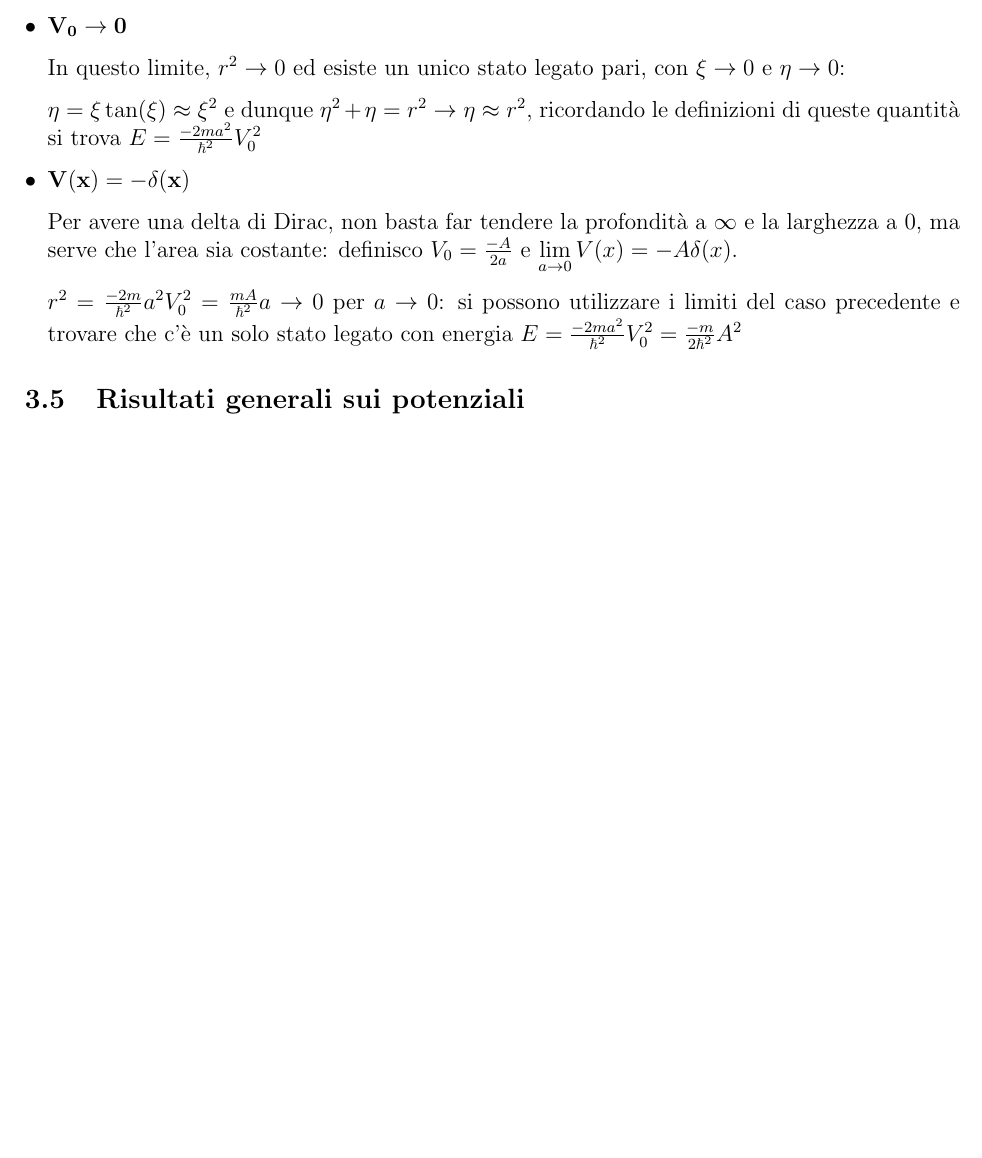
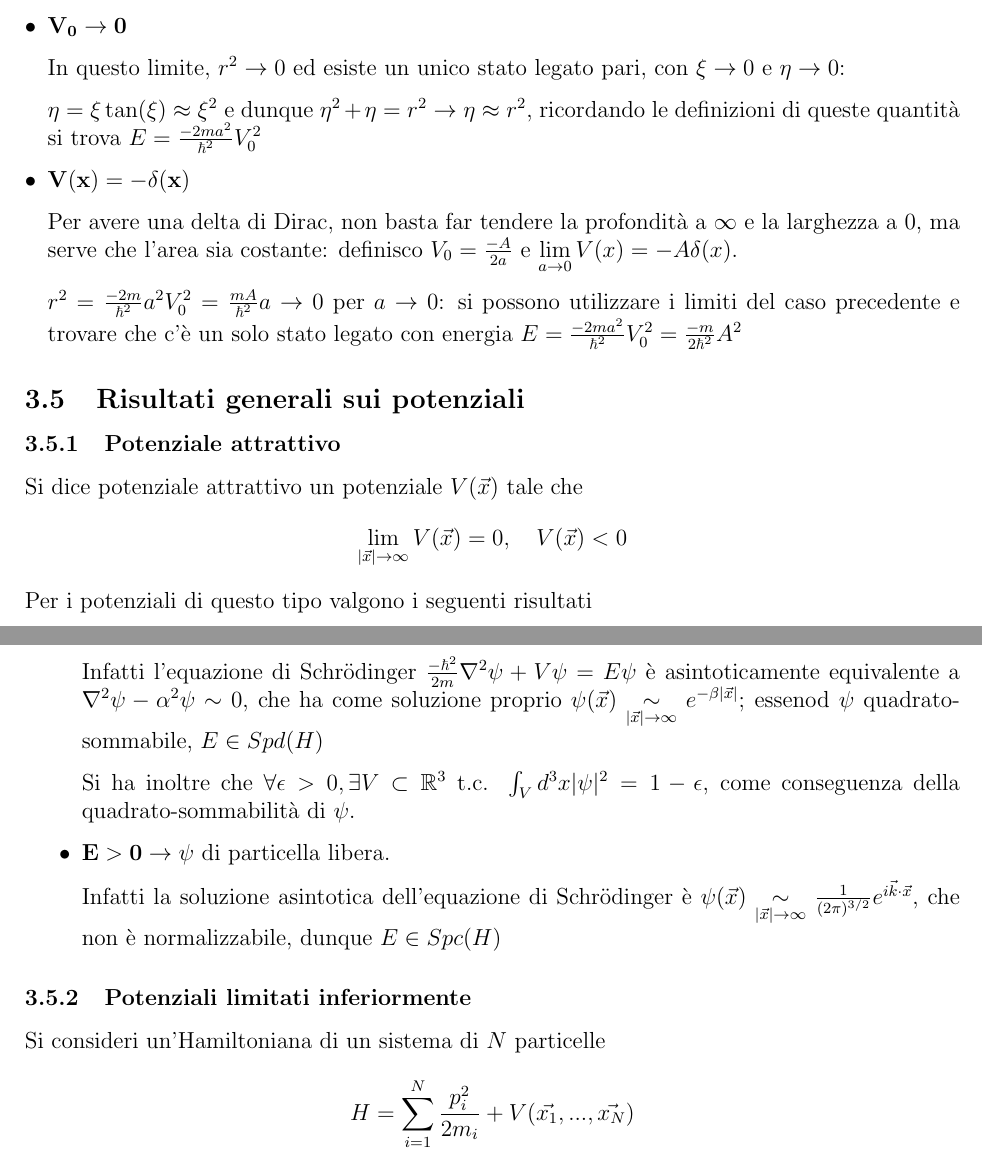
Before and after one commit to pirosapphic/latex_notes, a LaTeX document (mq2/mq2.tex, which reads mq2/lessons/lez3_260309.tex): part of page 12 of 12 before the commit and two parts of pages 12 and 13 of 14 after it, the two joined at a grey line, cut so that both start at the same text, the shorter picture padded with empty space. Compiled offline with pdfLaTeX.

Commit message:
finished lesson 3 QM2

```diff
--- a/mq2/lessons/lez3_260309.tex
+++ b/mq2/lessons/lez3_260309.tex
@@ -134,3 +134,7 @@ sono gli asintoti di $\tan(x)$ e $\cot(x)$, cioè $\xi = n\pi$, la relazione $\x
 
 
 \subsection{Risultati generali sui potenziali}
+\subsubsection{Potenziale attrattivo}
+Si dice potenziale attrattivo un potenziale $V(\vec{x})$ tale che
+$$\lim\limits_{|\vec{x}|\to\infty}V(\vec{x}) = 0,\quad V(\vec{x})<0$$
+Per i potenziali di questo tipo valgono i seguenti risultati
@@ -136,0 +146,19 @@ sono gli asintoti di $\tan(x)$ e $\cot(x)$, cioè $\xi = n\pi$, la relazione $\x
+	Infatti l'equazione di Schrödinger
+	$\frac{-\hbar^2}{2m}\laplacian\psi+V\psi=E\psi$ è asintoticamente equivalente
+	a $\laplacian\psi - \alpha^2\psi \sim 0$, che ha come soluzione proprio
+	$\psi(\vec{x}) \underset{|\vec{x}|\to\infty}\sim e^{-\beta |\vec{x}|}$;
+	essenod $\psi$ quadrato-sommabile, $E\in Spd(H)$
+
+	Si ha inoltre che $\forall \epsilon>0, \exists V\subset\mathbb{R}^3$ t.c.
+	$\int_{V}^{}d^3x|\psi|^2 = 1-\epsilon$, come conseguenza della
+	quadrato-sommabilità di $\psi$.
+    \item $\mathbf{E>0} \to \psi$ di particella libera.
+
+	Infatti la soluzione asintotica dell'equazione di Schrödinger è
+	$\psi(\vec{x})\underset{|\vec{x}|\to\infty}\sim
+	\frac{1}{(2\pi)^{3/2}}e^{i\vec{k}\cdot\vec{x}}$, che non è normalizzabile,
+	dunque $E\in Spc(H)$
+\end{itemize}
+\subsubsection{Potenziali limitati inferiormente}
+Si consideri un'Hamiltoniana di un sistema di $N$ particelle
+$$H = \sum_{i=1}^{N}\frac{p_i^2}{2m_i}+ V(\vec{x_1},...,\vec{x_N})$$
```
Also changed, not shown: mq2/mq2.pdf, mq2/lessons/lez3_260309.tex (55 more changed lines), 6 other files.
